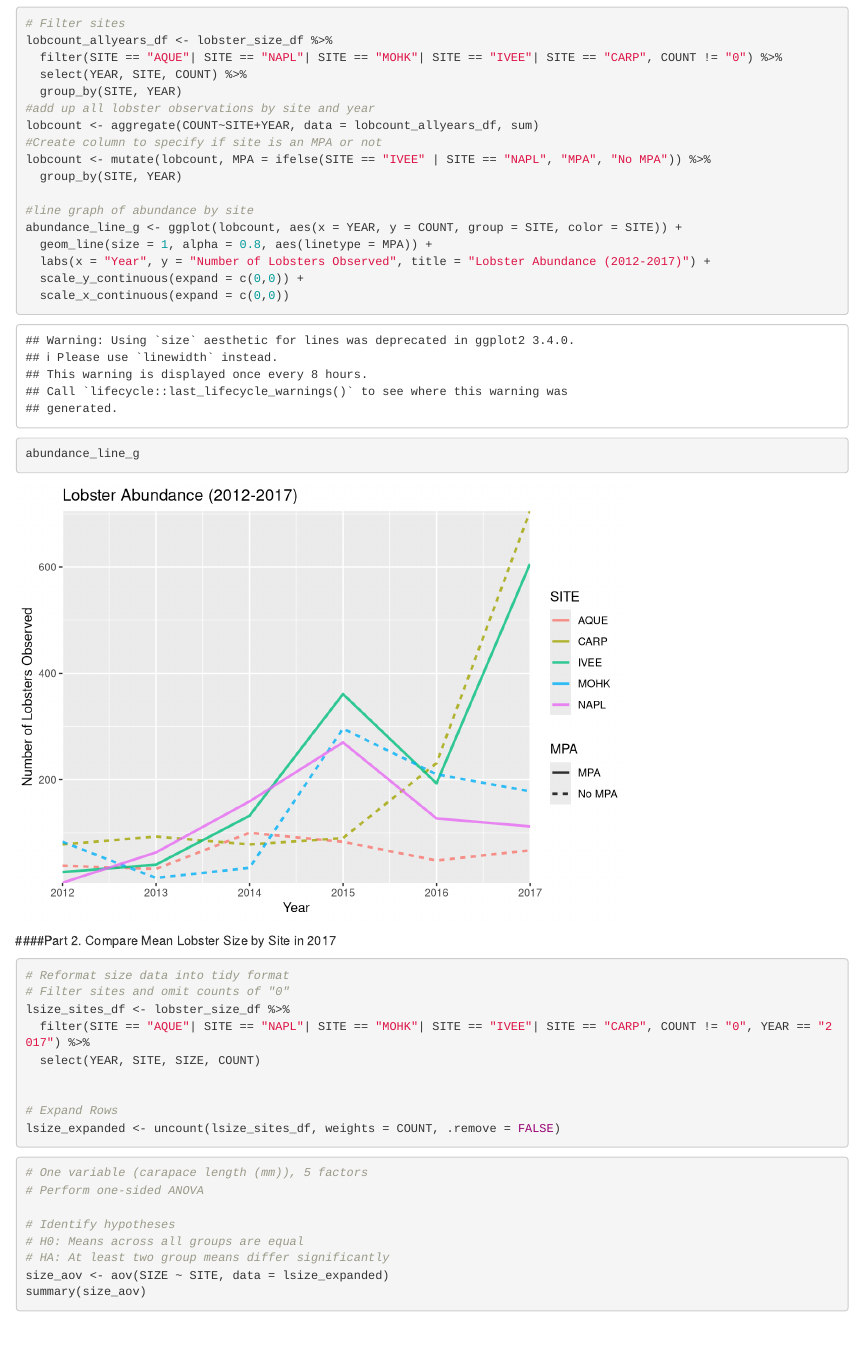
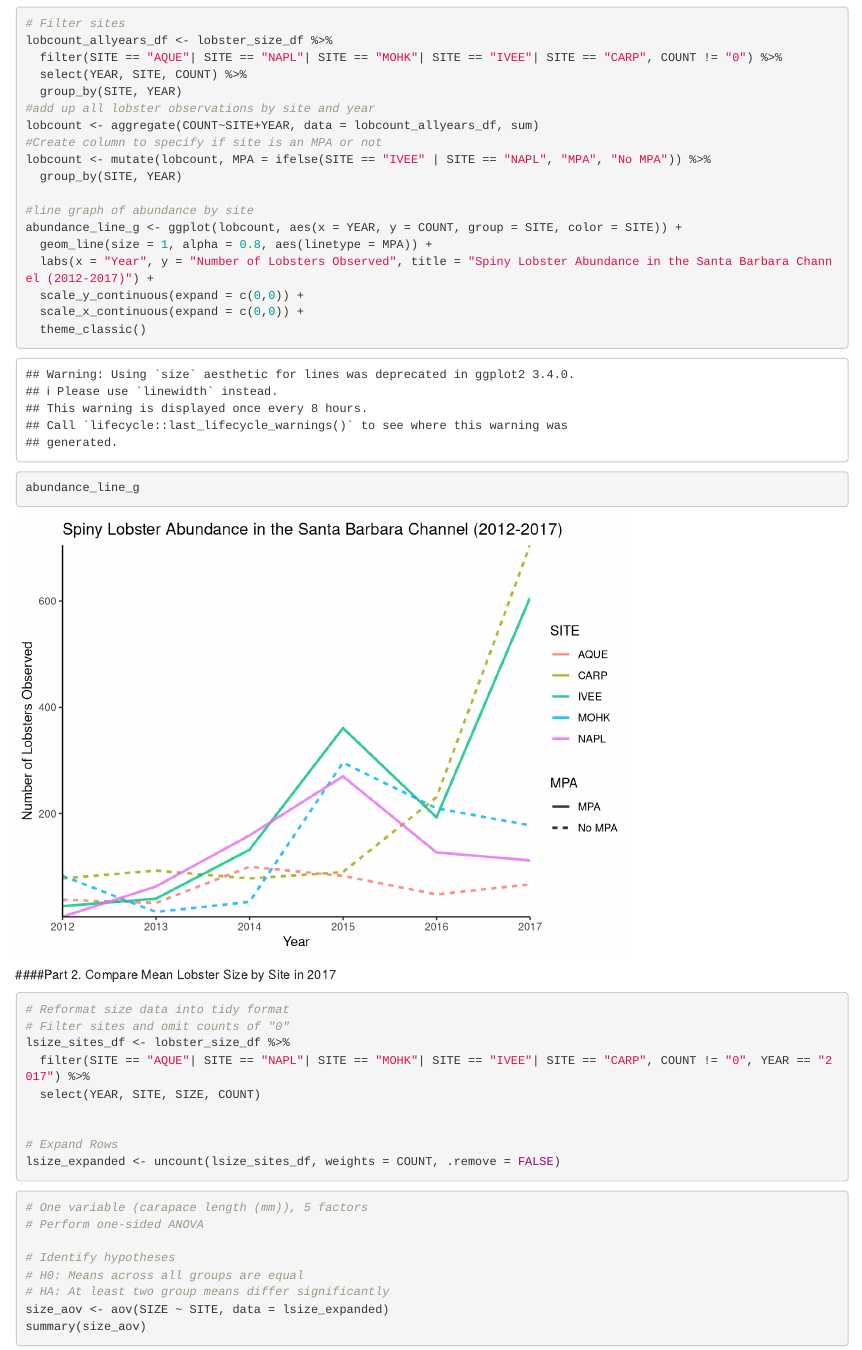
Before and after one commit to graciegwhite/Assignment-4, an R Markdown document (Assignment 4.Rmd): the page in a window 1100 px wide, from 790 px down. Rendered offline with R 4.5, knitr and Pandoc, with nearby package versions; some code elsewhere in the file could not run offline.

Commit message:
changed background and title but awesome!

```diff
--- a/Assignment 4.Rmd
+++ b/Assignment 4.Rmd
@@ -64,9 +64,10 @@ lobcount <- mutate(lobcount, MPA = ifelse(SITE == "IVEE" | SITE == "NAPL", "MPA"
 #line graph of abundance by site
 abundance_line_g <- ggplot(lobcount, aes(x = YEAR, y = COUNT, group = SITE, color = SITE)) +
   geom_line(size = 1, alpha = 0.8, aes(linetype = MPA)) +
-  labs(x = "Year", y = "Number of Lobsters Observed", title = "Lobster Abundance (2012-2017)") +
+  labs(x = "Year", y = "Number of Lobsters Observed", title = "Spiny Lobster Abundance in the Santa Barbara Channel (2012-2017)") +
   scale_y_continuous(expand = c(0,0)) +
-  scale_x_continuous(expand = c(0,0))
+  scale_x_continuous(expand = c(0,0)) +
+  theme_classic()
 
 abundance_line_g
 
```
